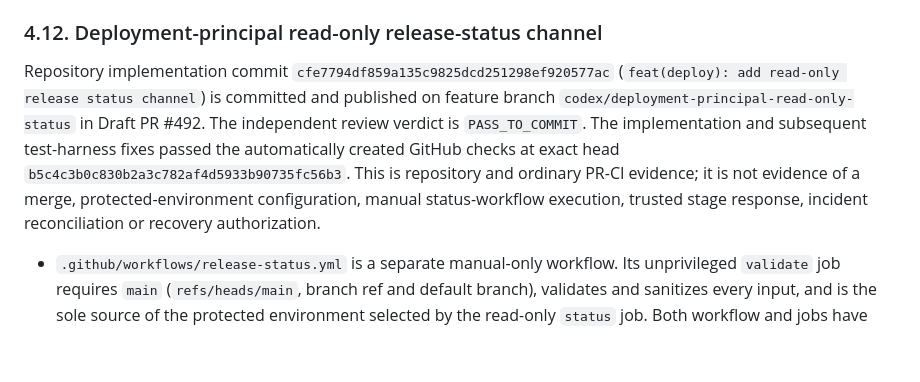
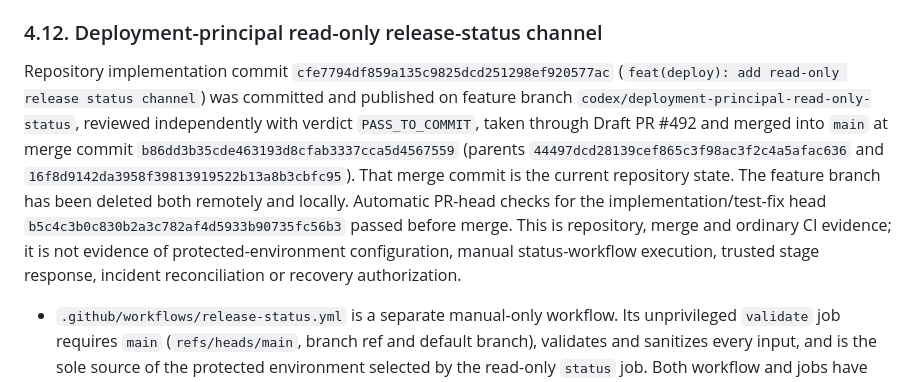
Before and after one commit to koteev-m/clubs_bot, a Markdown page: docs/product/AS_BUILT.md, the part around one of its changes. GitHub-like rendering; blank space fills up the shorter version.

```diff
--- a/docs/product/AS_BUILT.md
+++ b/docs/product/AS_BUILT.md
@@ -218,7 +218,7 @@ Repository-only refresh at implementation commit `b86f69dfea8715c9eec24214230fc8
 
 ### 4.12. Deployment-principal read-only release-status channel
 
-Repository implementation commit `cfe7794df859a135c9825dcd251298ef920577ac` (`feat(deploy): add read-only release status channel`) is committed and published on feature branch `codex/deployment-principal-read-only-status` in Draft PR #492. The independent review verdict is `PASS_TO_COMMIT`. The implementation and subsequent test-harness fixes passed the automatically created GitHub checks at exact head `b5c4c3b0c830b2a3c782af4d5933b90735fc56b3`. This is repository and ordinary PR-CI evidence; it is not evidence of a merge, protected-environment configuration, manual status-workflow execution, trusted stage response, incident reconciliation or recovery authorization.
+Repository implementation commit `cfe7794df859a135c9825dcd251298ef920577ac` (`feat(deploy): add read-only release status channel`) was committed and published on feature branch `codex/deployment-principal-read-only-status`, reviewed independently with verdict `PASS_TO_COMMIT`, taken through Draft PR #492 and merged into `main` at merge commit `b86dd3b35cde463193d8cfab3337cca5d4567559` (parents `44497dcd28139cef865c3f98ac3f2c4a5afac636` and `16f8d9142da3958f39813919522b13a8b3cbfc95`). That merge commit is the current repository state. The feature branch has been deleted both remotely and locally. Automatic PR-head checks for the implementation/test-fix head `b5c4c3b0c830b2a3c782af4d5933b90735fc56b3` passed before merge. This is repository, merge and ordinary CI evidence; it is not evidence of protected-environment configuration, manual status-workflow execution, trusted stage response, incident reconciliation or recovery authorization.
 
 - `.github/workflows/release-status.yml` is a separate manual-only workflow. Its unprivileged `validate` job requires `main` (`refs/heads/main`, branch ref and default branch), validates and sanitizes every input, and is the sole source of the protected environment selected by the read-only `status` job. Both workflow and jobs have only `contents: read`; the non-cancelling `payments-schema-${{ inputs.environment }}` group is the same concurrency boundary as deploy for that environment.
 - The workflow makes independent credential-free checkouts: implementation is `refs/heads/main` whose HEAD must equal `GITHUB_SHA`; the sanitized exact incident tag must resolve to the validated exact revision. The incident checkout is then only a Git object database: the helper identity is the raw SHA-256 of the one exact `scripts/deploy/remote-compose-release.sh` regular Git blob at that revision, never an implementation path, incident worktree path or owner assumption. The channel therefore neither needs nor performs server ownership repair.
```
Also changed, not shown: other parts of docs/product/AS_BUILT.md (+2 -2 lines), docs/product/CONCEPT_CODE_GAP.md (+2 -2 lines), docs/product/PRODUCT_ROADMAP.md (+13 -12 lines).
